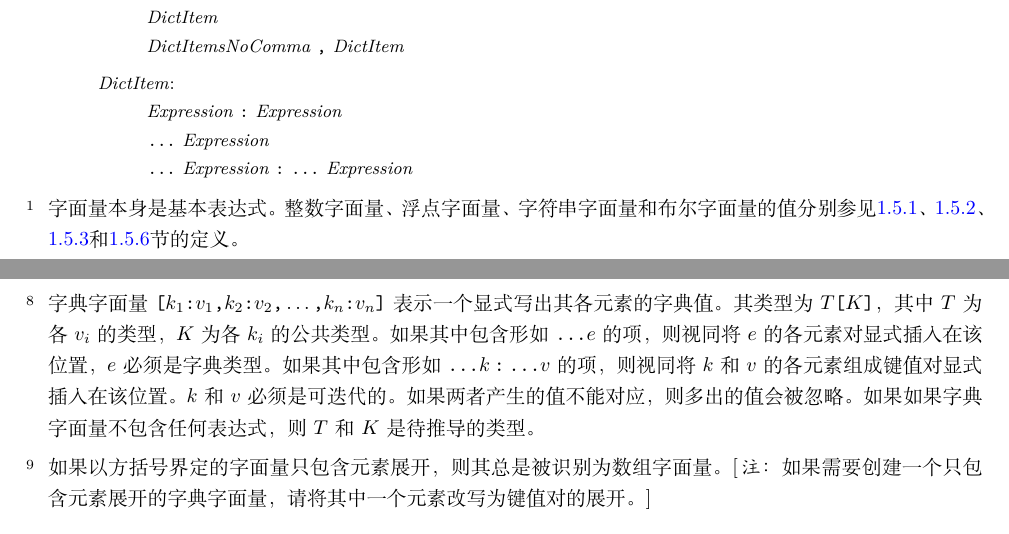
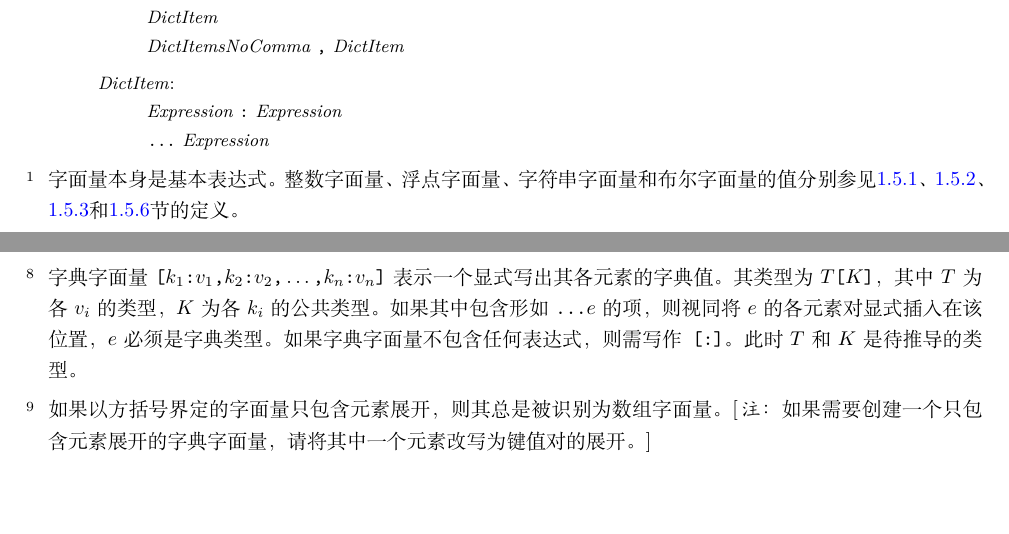
Before and after one commit to Sunchy321/x-docs, a LaTeX book (x.tex, which reads expression.tex): two parts of pages 28 and 29 of 94, joined at a grey line, cut so that both start at the same text, the shorter picture padded with empty space. Compiled offline with XeLaTeX.

Commit message:
feat: remove useless dict expansion syntax

```diff
--- a/expression.tex
+++ b/expression.tex
@@ -157,8 +157,7 @@ $\omega$ 是求值之前的环境，$\omega^\prime$ 是求值之后的环境。
 
 \begin{bnf}{DictItem}
     Expression \terminal{:} Expression \br
-    \terminal{...} Expression \br
-    \terminal{...} Expression \terminal{:} \terminal{...} Expression
+    \terminal{...} Expression
 \end{bnf}
 
 \pnum
@@ -197,8 +196,7 @@ $\tcode{'(}id\tcode{)}$表示与$id$对应的符号表达式。$id$本身不能
 字典字面量$\tcode{[}k_1\tcode{:} v_1\tcode{,} k_2\tcode{:} v_2\tcode{,} \ldots\tcode{,} k_n\tcode{:} v_n\tcode{]}$表示一个显式写出其各元素的字典值。
 其类型为$T\tcode{[}K\tcode{]}$，其中$T$为各$v_i$的类型，$K$为各$k_i$的公共类型。
 如果其中包含形如$\tcode{...}e$的项，则视同将$e$的各元素对显式插入在该位置，$e$必须是字典类型。
-如果其中包含形如$\tcode{...}k\mathbin{\tcode{:}}\tcode{...}v$的项，则视同将$k$和$v$的各元素组成键值对显式插入在该位置。$k$和$v$必须是可迭代的。如果两者产生的值不能对应，则多出的值会被忽略。
-如果如果字典字面量不包含任何表达式，则$T$和$K$是待推导的类型。
+如果字典字面量不包含任何表达式，则需写作\tcode{[:]}。此时$T$和$K$是待推导的类型。
 
 \pnum
 如果以方括号界定的字面量只包含元素展开，则其总是被识别为数组字面量。\enternote 如果需要创建一个只包含元素展开的字典字面量，请将其中一个元素改写为键值对的展开。\exitnote
```
Also changed, not shown: x.pdf.
